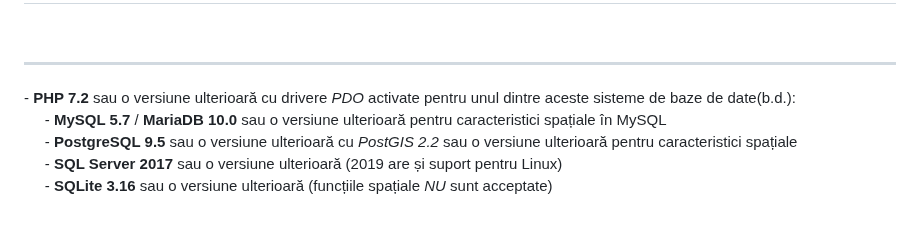
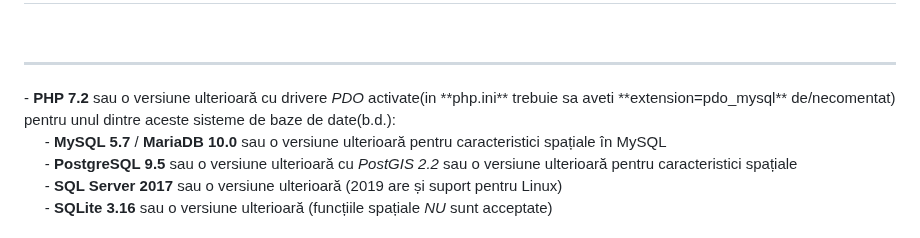
Before and after one commit to stefanache/MFP-ANAF-RO, a Markdown page: php_scripts/CRUD_API/ReadMe.md, the part around the change. Drawn GitHub-style; folded sections open.

```diff
--- a/php_scripts/CRUD_API/ReadMe.md
+++ b/php_scripts/CRUD_API/ReadMe.md
@@ -19,7 +19,7 @@ asa ca in acest [**workshop**](https://github.com/stefanache/MFP-ANAF-RO/tree/ma
   <i>NotaBene</i>(NB): Acest proiect-php este implementarea de referinta a unui alt proiect github-php, si anume,  <a href="https://treeql.org/"><b>TreeQL</b></a>
   <details><summary><h2>Cerinte</h2></summary>
   <br/><hr/>
-     - <b>PHP 7.2</b> sau o versiune ulterioară cu drivere <i>PDO</i> activate pentru unul dintre aceste sisteme de baze de date(b.d.):<br/>
+     - <b>PHP 7.2</b> sau o versiune ulterioară cu drivere <i>PDO</i> activate(in **php.ini** trebuie sa aveti **extension=pdo_mysql** de/necomentat) pentru unul dintre aceste sisteme de baze de date(b.d.):<br/>
      &nbsp;&nbsp;&nbsp;&nbsp;&nbsp;- <b>MySQL 5.7</b> / <b>MariaDB 10.0</b> sau o versiune ulterioară pentru caracteristici spațiale în MySQL<br/>
      &nbsp;&nbsp;&nbsp;&nbsp;&nbsp;- <b>PostgreSQL 9.5</b> sau o versiune ulterioară cu <i>PostGIS 2.2</i> sau o versiune ulterioară pentru caracteristici spațiale<br/>
      &nbsp;&nbsp;&nbsp;&nbsp;&nbsp;- <b>SQL Server 2017</b> sau o versiune ulterioară (2019 are și suport pentru Linux)<br/>
```
